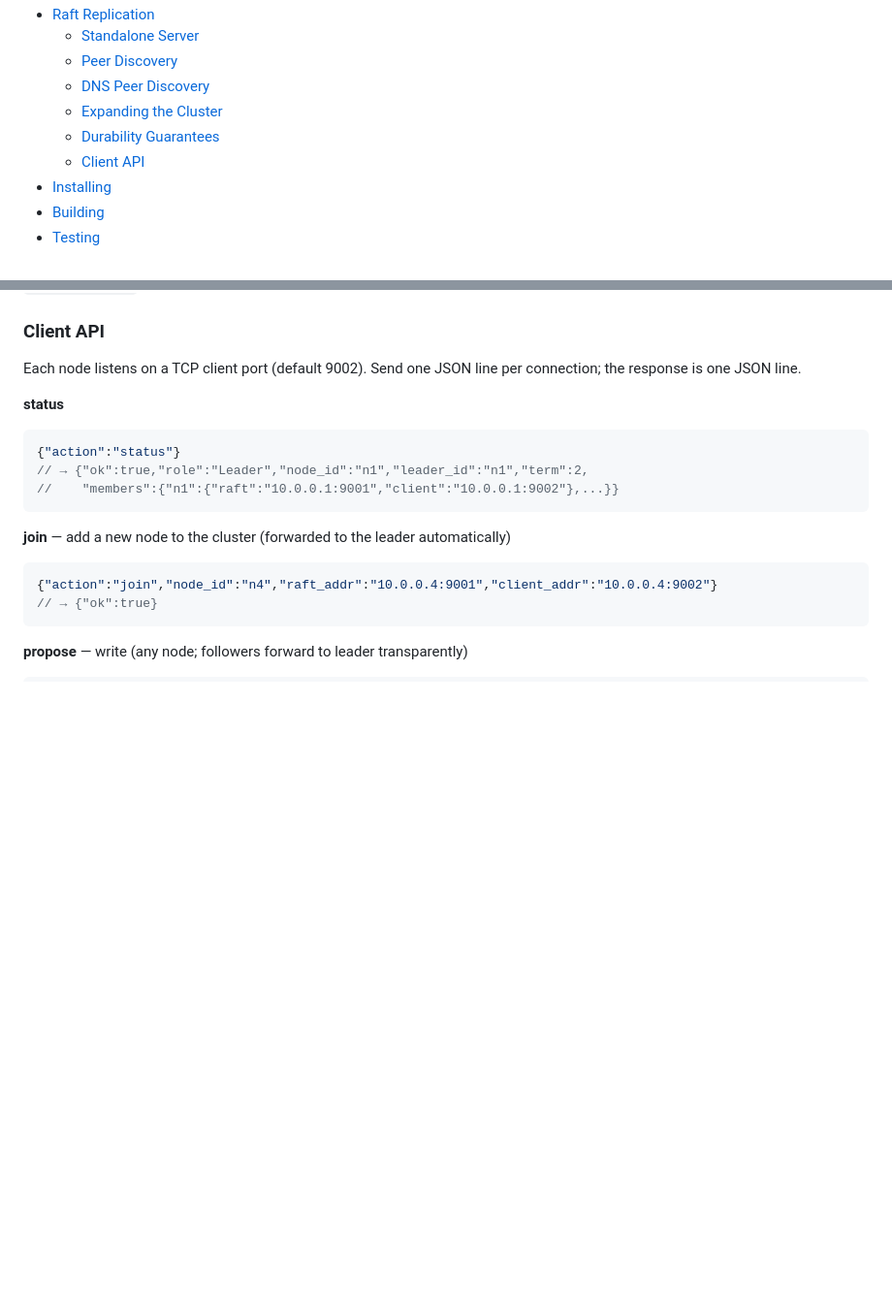
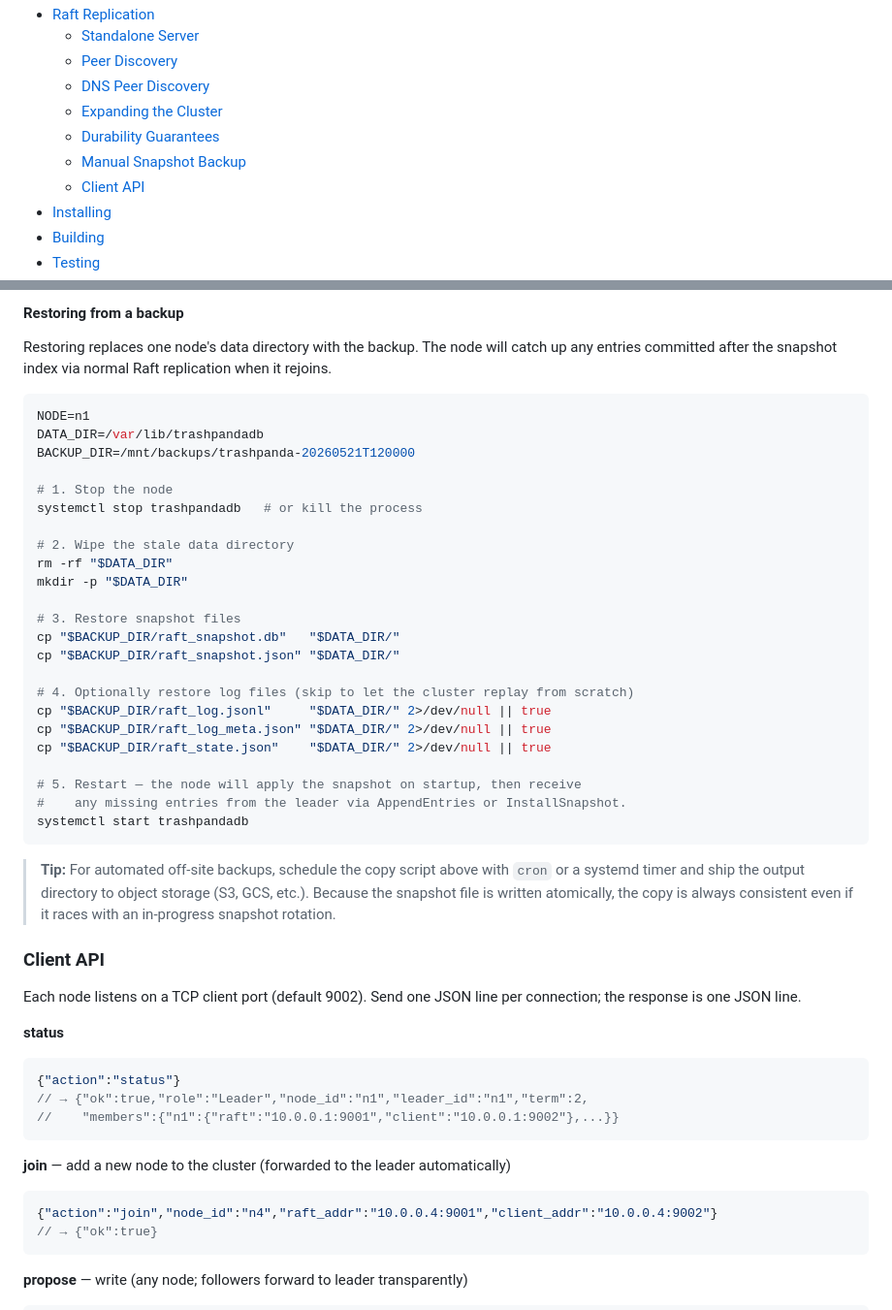
Before and after one commit to dirless/trash-panda-db, a Markdown page: README.md, 2 parts joined by grey strips. Shown at 97% size. Drawn GitHub-style; blank space fills up the shorter version.

````diff
--- a/README.md
+++ b/README.md
@@ -19,6 +19,7 @@ A pure Crystal embedded SQL database with Raft replication and [crystal-db](http
   - [DNS Peer Discovery](#dns-peer-discovery)
   - [Expanding the Cluster](#expanding-the-cluster)
   - [Durability Guarantees](#durability-guarantees)
+  - [Manual Snapshot Backup](#manual-snapshot-backup)
   - [Client API](#client-api)
 - [Installing](#installing)
 - [Building](#building)
@@ -225,3 +292,40 @@ For environments where simultaneous volume loss is a realistic risk, archive the
+#### Restoring from a backup
+
+Restoring replaces one node's data directory with the backup. The node will
+catch up any entries committed after the snapshot index via normal Raft replication
+when it rejoins.
+
+```bash
+NODE=n1
+DATA_DIR=/var/lib/trashpandadb
+BACKUP_DIR=/mnt/backups/trashpanda-20260521T120000
+
+# 1. Stop the node
+systemctl stop trashpandadb   # or kill the process
+
+# 2. Wipe the stale data directory
+rm -rf "$DATA_DIR"
+mkdir -p "$DATA_DIR"
+
+# 3. Restore snapshot files
+cp "$BACKUP_DIR/raft_snapshot.db"   "$DATA_DIR/"
+cp "$BACKUP_DIR/raft_snapshot.json" "$DATA_DIR/"
+
+# 4. Optionally restore log files (skip to let the cluster replay from scratch)
+cp "$BACKUP_DIR/raft_log.jsonl"     "$DATA_DIR/" 2>/dev/null || true
+cp "$BACKUP_DIR/raft_log_meta.json" "$DATA_DIR/" 2>/dev/null || true
+cp "$BACKUP_DIR/raft_state.json"    "$DATA_DIR/" 2>/dev/null || true
+
+# 5. Restart — the node will apply the snapshot on startup, then receive
+#    any missing entries from the leader via AppendEntries or InstallSnapshot.
+systemctl start trashpandadb
+```
+
+> **Tip:** For automated off-site backups, schedule the copy script above with
+> `cron` or a systemd timer and ship the output directory to object storage
+> (S3, GCS, etc.). Because the snapshot file is written atomically, the copy
+> is always consistent even if it races with an in-progress snapshot rotation.
+
 ### Client API
 
 Each node listens on a TCP client port (default 9002). Send one JSON line per connection; the response is one JSON line.
````
Also changed, not shown: other parts of README.md (+66 -0 lines).
